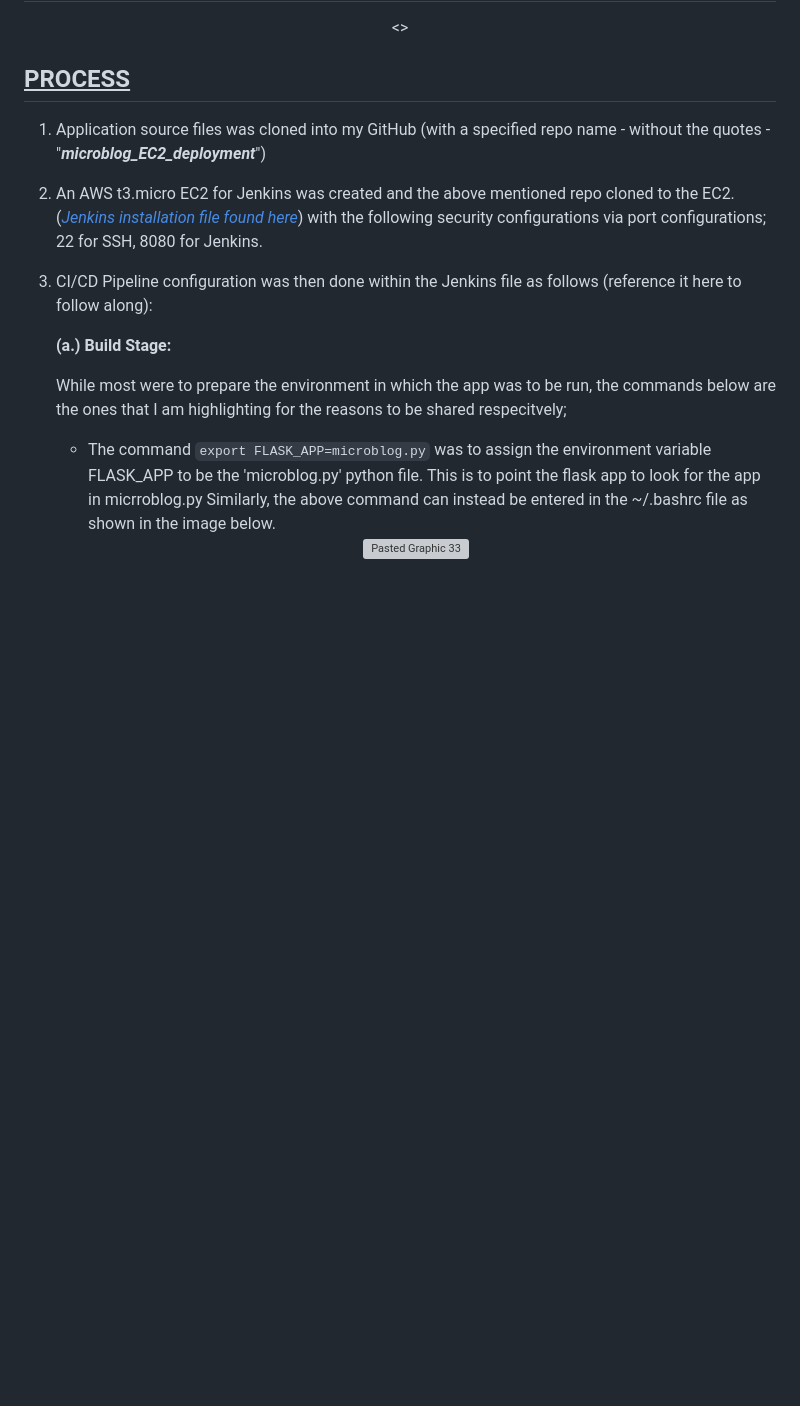
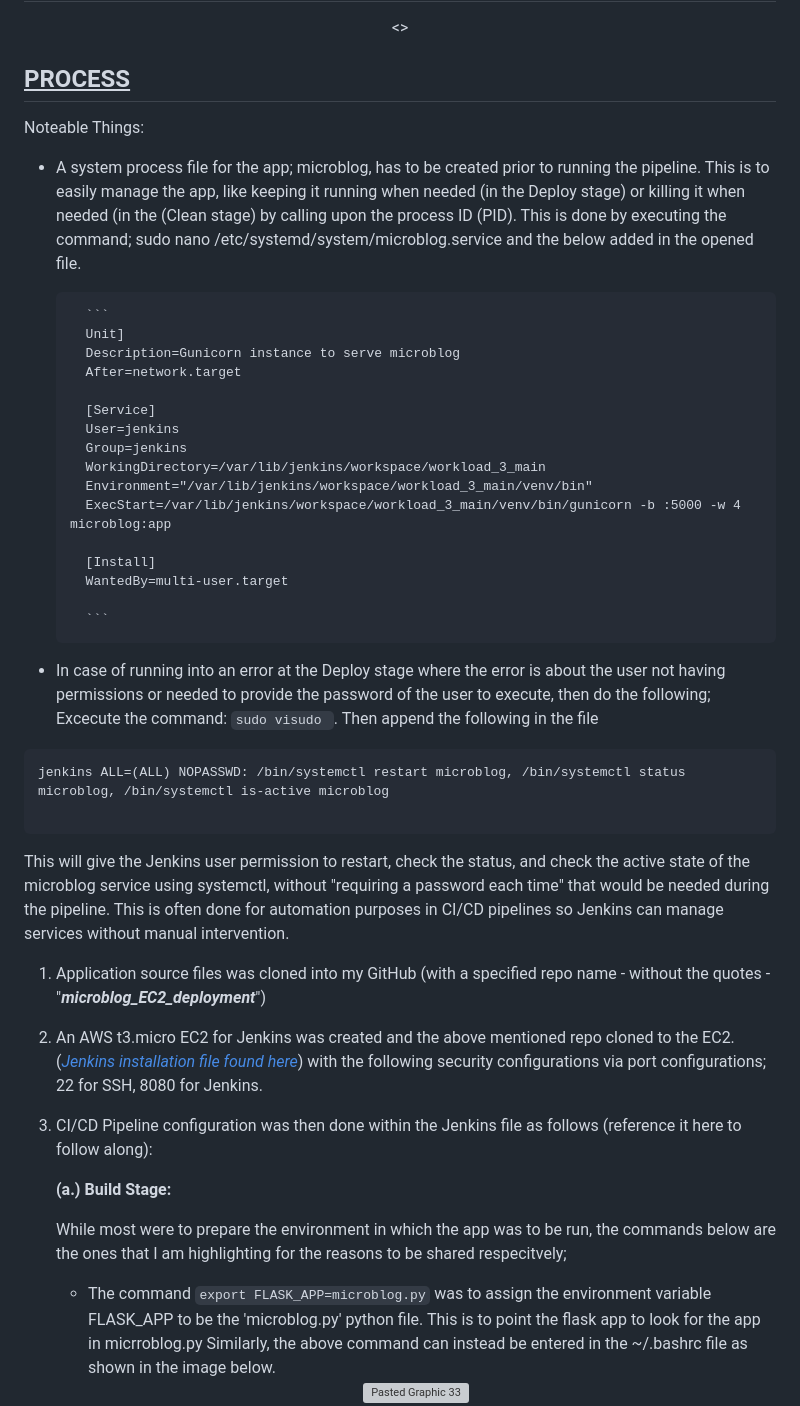
Before and after one commit to ClintKan/microblog_EC2_deployment, a Markdown page: README.md, the part around one of its changes. Rendered like a GitHub page; blank space fills up the shorter version; grey boxes are pictures that could not be loaded.

````diff
--- a/README.md
+++ b/README.md
@@ -19,8 +19,43 @@ eventually the deploy stage.
 
 ## <ins>PROCESS</ins>
 
+
+Noteable Things:
+- A system process file for the app; microblog, has to be created prior to running the pipeline. This is to easily manage the app, like keeping it running when needed (in the Deploy stage) or killing it when needed (in the (Clean stage) by calling upon the process ID (PID).
+This is done by executing the command; sudo nano /etc/systemd/system/microblog.service and the below added in the opened file.
+
+		```
+		Unit]
+		Description=Gunicorn instance to serve microblog
+		After=network.target
+
+		[Service]
+		User=jenkins
+		Group=jenkins
+		WorkingDirectory=/var/lib/jenkins/workspace/workload_3_main
+		Environment="/var/lib/jenkins/workspace/workload_3_main/venv/bin"
+		ExecStart=/var/lib/jenkins/workspace/workload_3_main/venv/bin/gunicorn -b :5000 -w 4 microblog:app
+
+		[Install]
+		WantedBy=multi-user.target
+
+		```
+
+
+- In case of running into an error at the Deploy stage where the error is about the user not having permissions or needed to provide the password of the user to execute, then do the following;
+Excecute the command: ```sudo visudo ```. Then append the following in the file
+
+```
+jenkins ALL=(ALL) NOPASSWD: /bin/systemctl restart microblog, /bin/systemctl status microblog, /bin/systemctl is-active microblog
+
+```
+
+This will give the Jenkins user permission to restart, check the status, and check the active state of the microblog service using systemctl, without "requiring a password each time" that would
+be needed during the pipeline. This is often done for automation purposes in CI/CD pipelines so Jenkins can manage services without manual intervention.
+
 1. Application source files was cloned into my GitHub (with a specified repo name - without the quotes - "**_microblog_EC2_deployment_**")
-2. An AWS t3.micro EC2 for Jenkins was created and the above mentioned repo cloned to the EC2. (_[Jenkins installation file found here](add-link-here)_)  with the following security configurations via port configurations; 22 for SSH, 8080 for Jenkins.
+2. An AWS t3.micro EC2 for Jenkins was created and the above mentioned repo cloned to the EC2. (_[Jenkins installation file found here](add-link-here)_)  with the following security configurations
+   via port configurations; 22 for SSH, 8080 for Jenkins.
 3. CI/CD Pipeline configuration was then done within the Jenkins file as follows (reference it here to follow along):
 
    **(a.) Build Stage:**
````
Also changed, not shown: other parts of README.md (+7 -0 lines).
